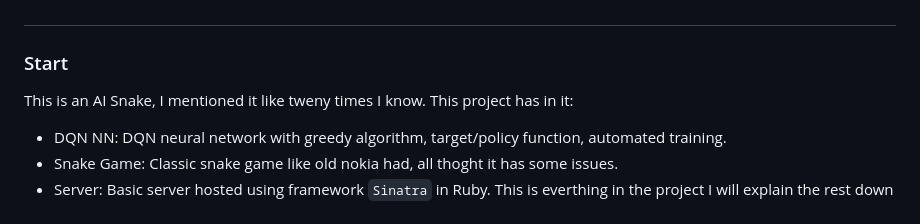
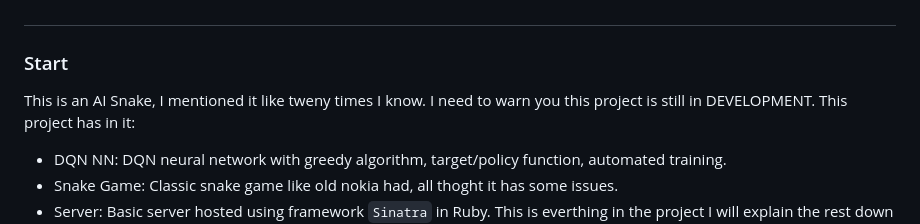
Before and after one commit to True100-True/AI-Snake, a Markdown page: README.md, the part around the change. GitHub-like rendering.

```diff
--- a/README.md
+++ b/README.md
@@ -8,6 +8,7 @@
 
 ### Start
 This is an AI Snake, I mentioned it like tweny times I know.
+I need to warn you this project is still in DEVELOPMENT.
 This project has in it:
 * DQN NN:
     DQN neural network with greedy algorithm, target/policy function, automated training.
```
